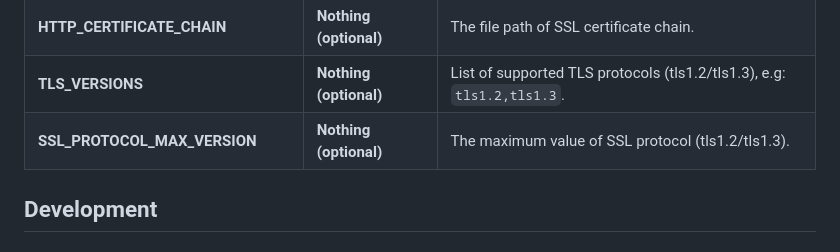
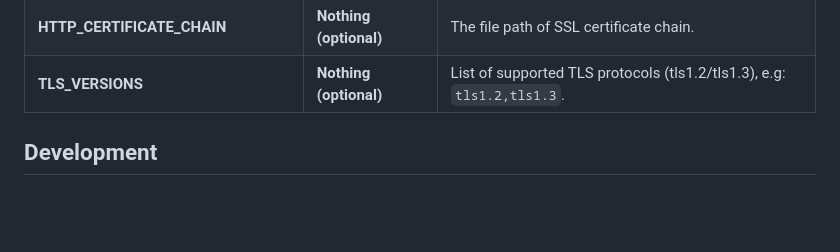
Before and after one commit to Asthowen/AsthoBin, a Markdown page: README.md, the part around the change. GitHub-like rendering; blank space fills up the shorter version.

```diff
--- a/README.md
+++ b/README.md
@@ -95,7 +95,6 @@ To configure **AsthoBin**, just use the example configuration: [`.env.example`](
 | **HTTP_PRIVATE_KEY**            | **Nothing (optional)** | The file path of SSL certificate private key.                          |
 | **HTTP_CERTIFICATE_CHAIN**      | **Nothing (optional)** | The file path of SSL certificate chain.                                |
 | **TLS_VERSIONS**                | **Nothing (optional)** | List of supported TLS protocols (tls1.2/tls1.3), e.g: `tls1.2,tls1.3`. |
-| **SSL_PROTOCOL_MAX_VERSION**    | **Nothing (optional)** | The maximum value of SSL protocol (tls1.2/tls1.3).                     |
 
 ## Development
 ### Before submit a PR
```
